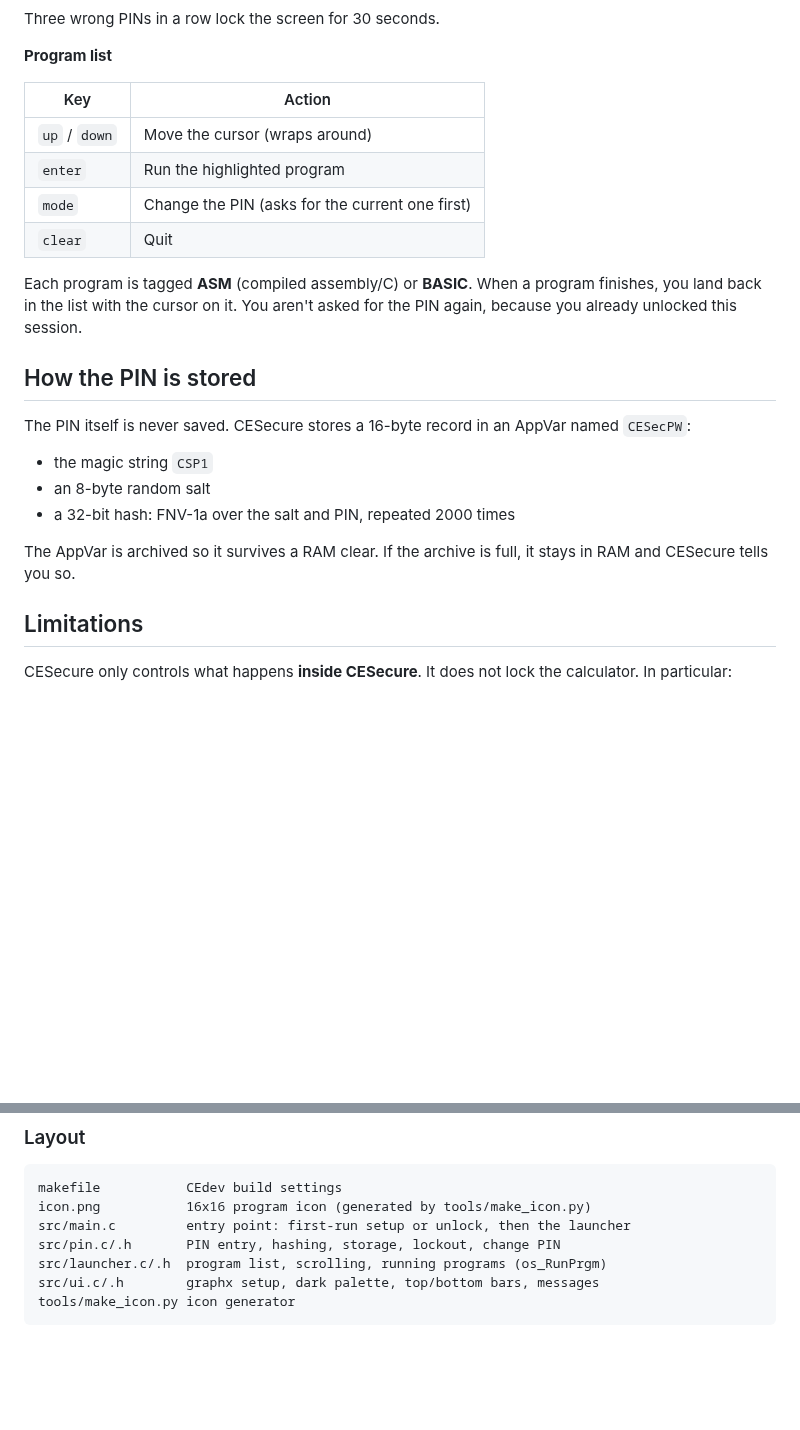
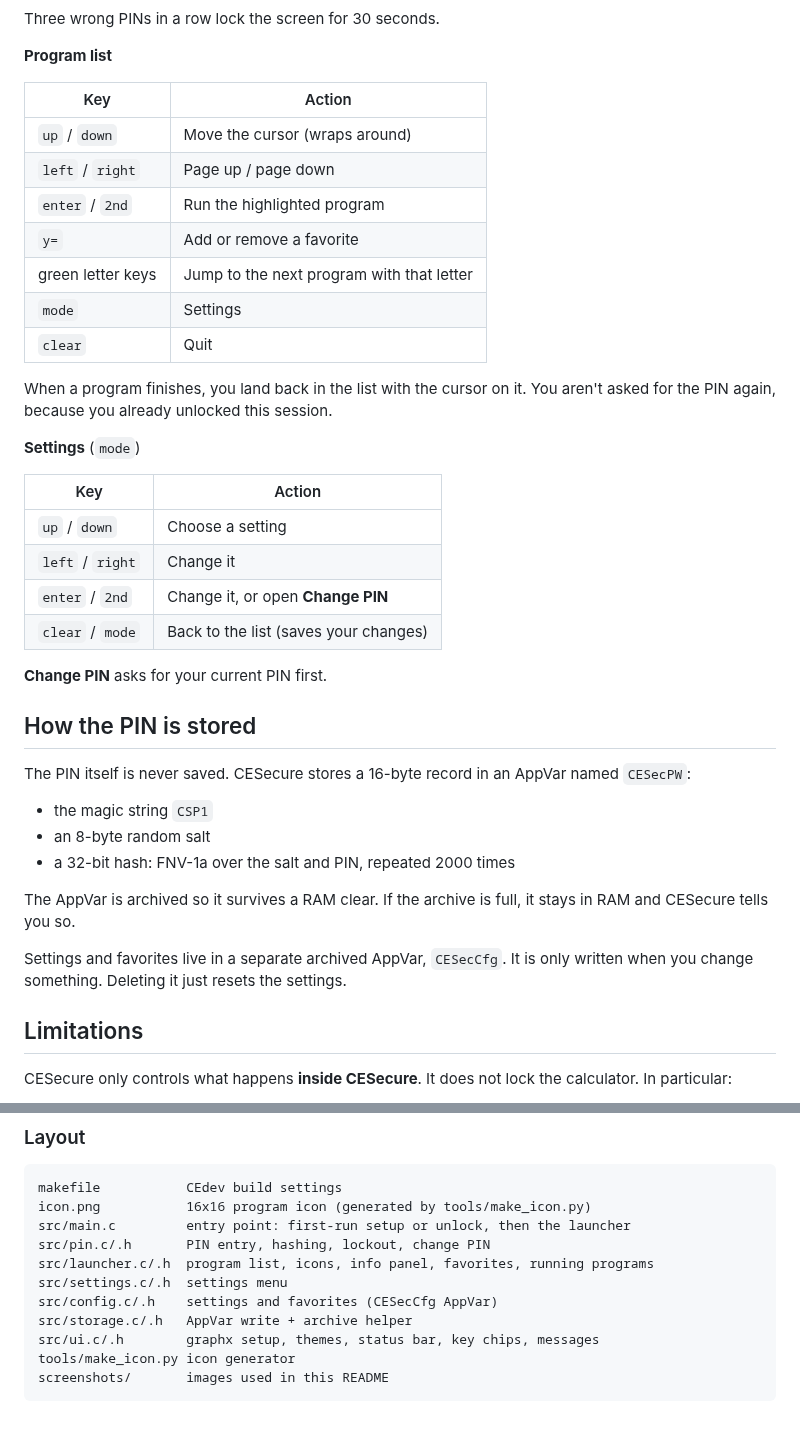
Before and after one commit to ducky955/webdesigns, a Markdown page: TI-84-secure/README.md, 2 parts joined by grey strips. GitHub-like rendering; blank space fills up the shorter version.

````diff
--- a/TI-84-secure/README.md
+++ b/TI-84-secure/README.md
@@ -38,16 +59,29 @@ Three wrong PINs in a row lock the screen for 30 seconds.
 
 **Program list**
 
-| Key            | Action                                  |
-|----------------|-----------------------------------------|
-| `up` / `down`  | Move the cursor (wraps around)          |
-| `enter`        | Run the highlighted program             |
-| `mode`         | Change the PIN (asks for the current one first) |
-| `clear`        | Quit                                    |
+| Key                 | Action                                      |
+|---------------------|---------------------------------------------|
+| `up` / `down`       | Move the cursor (wraps around)              |
+| `left` / `right`    | Page up / page down                         |
+| `enter` / `2nd`     | Run the highlighted program                 |
+| `y=`                | Add or remove a favorite                    |
+| green letter keys   | Jump to the next program with that letter   |
+| `mode`              | Settings                                    |
+| `clear`             | Quit                                        |
 
-Each program is tagged **ASM** (compiled assembly/C) or **BASIC**. When a
-program finishes, you land back in the list with the cursor on it. You aren't
-asked for the PIN again, because you already unlocked this session.
+When a program finishes, you land back in the list with the cursor on it. You
+aren't asked for the PIN again, because you already unlocked this session.
+
+**Settings** (`mode`)
+
+| Key                 | Action                                      |
+|---------------------|---------------------------------------------|
+| `up` / `down`       | Choose a setting                            |
+| `left` / `right`    | Change it                                   |
+| `enter` / `2nd`     | Change it, or open **Change PIN**           |
+| `clear` / `mode`    | Back to the list (saves your changes)       |
+
+**Change PIN** asks for your current PIN first.
 
 ## How the PIN is stored
 
@@ -60,6 +94,9 @@ named `CESecPW`:
 
 The AppVar is archived so it survives a RAM clear. If the archive is full, it
 stays in RAM and CESecure tells you so.
+
+Settings and favorites live in a separate archived AppVar, `CESecCfg`. It is
+only written when you change something. Deleting it just resets the settings.
 
 ## Limitations
 
@@ -103,8 +140,12 @@ python3 tools/make_icon.py
 makefile           CEdev build settings
 icon.png           16x16 program icon (generated by tools/make_icon.py)
 src/main.c         entry point: first-run setup or unlock, then the launcher
-src/pin.c/.h       PIN entry, hashing, storage, lockout, change PIN
-src/launcher.c/.h  program list, scrolling, running programs (os_RunPrgm)
-src/ui.c/.h        graphx setup, dark palette, top/bottom bars, messages
+src/pin.c/.h       PIN entry, hashing, lockout, change PIN
+src/launcher.c/.h  program list, icons, info panel, favorites, running programs
+src/settings.c/.h  settings menu
+src/config.c/.h    settings and favorites (CESecCfg AppVar)
+src/storage.c/.h   AppVar write + archive helper
+src/ui.c/.h        graphx setup, themes, status bar, key chips, messages
 tools/make_icon.py icon generator
+screenshots/       images used in this README
 ```
````
Also changed, not shown: other parts of TI-84-secure/README.md (+23 -2 lines), TI-84-secure/screenshots/launcher.png (added), TI-84-secure/screenshots/settings.png (added), TI-84-secure/screenshots/themes.png (added), TI-84-secure/screenshots/unlock.png (added), 12 other files.
